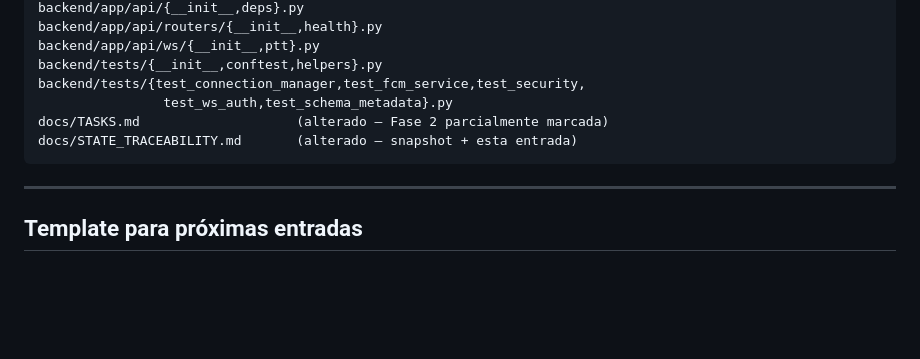
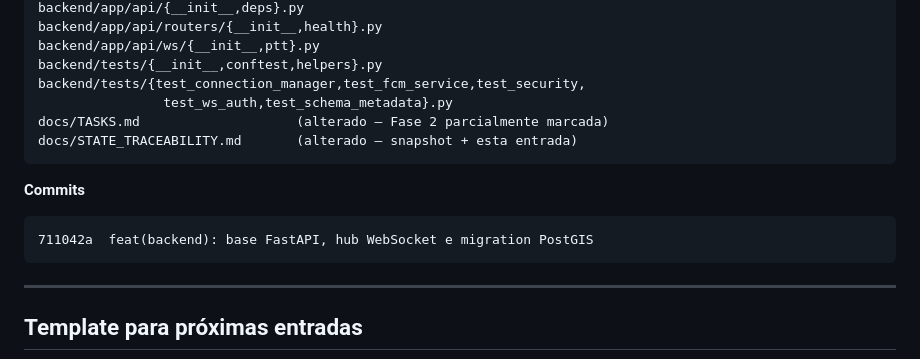
Before and after one commit to rgpicasso-cyber/geoptt, a Markdown page: docs/STATE_TRACEABILITY.md, the part around the change. Drawn GitHub-style; blank space fills up the shorter version.

Commit message:
docs: registra hash do commit da fase 2 na rastreabilidade

````diff
--- a/docs/STATE_TRACEABILITY.md
+++ b/docs/STATE_TRACEABILITY.md
@@ -353,6 +353,12 @@ docs/TASKS.md                    (alterado — Fase 2 parcialmente marcada)
 docs/STATE_TRACEABILITY.md       (alterado — snapshot + esta entrada)
 ```
 
+**Commits**
+
+```
+711042a  feat(backend): base FastAPI, hub WebSocket e migration PostGIS
+```
+
 ---
 
 ## Template para próximas entradas
````
